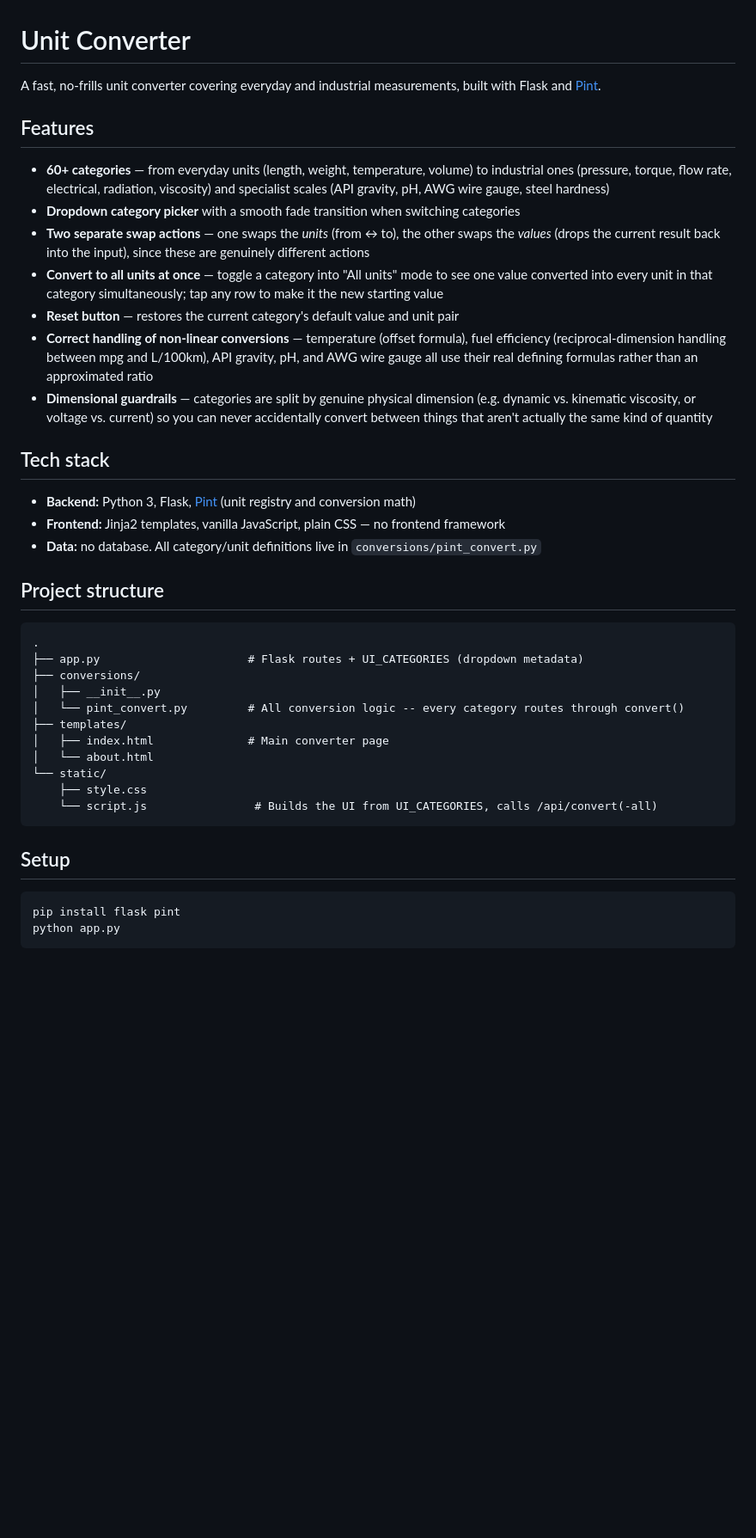
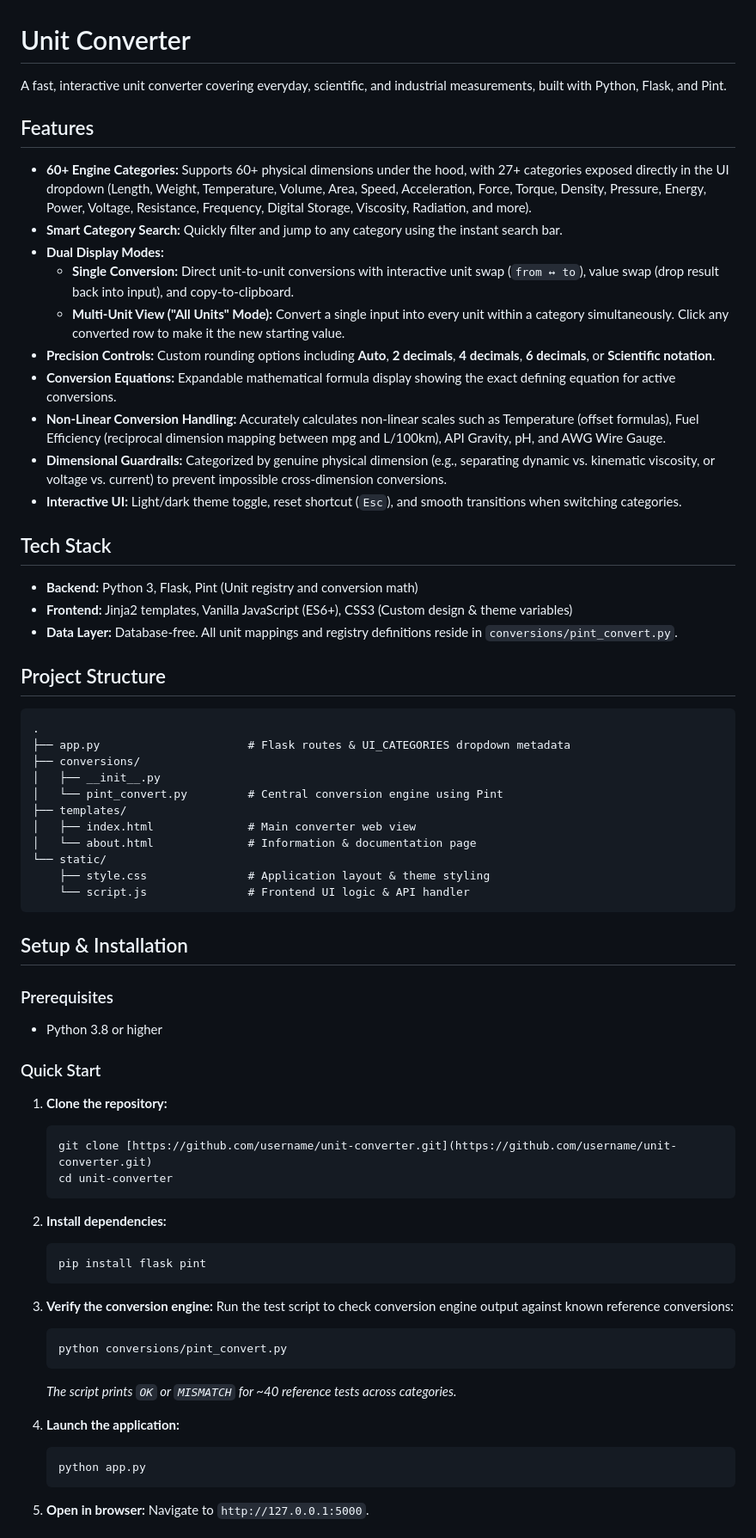
Before and after one commit to chetan3798/unit-conversion, a Markdown page: README.md, the part around one of its changes. Shown at 86% size. Rendered like a GitHub page; blank space fills up the shorter version.

````diff
--- a/README.md
+++ b/README.md
@@ -1,41 +1,73 @@
 # Unit Converter
 
-A fast, no-frills unit converter covering everyday and industrial measurements, built with Flask and [Pint](https://pint.readthedocs.io).
+A fast, interactive unit converter covering everyday, scientific, and industrial measurements, built with Python, Flask, and Pint.
 
 ## Features
 
-- **60+ categories** — from everyday units (length, weight, temperature, volume) to industrial ones (pressure, torque, flow rate, electrical, radiation, viscosity) and specialist scales (API gravity, pH, AWG wire gauge, steel hardness)
-- **Dropdown category picker** with a smooth fade transition when switching categories
-- **Two separate swap actions** — one swaps the *units* (from ↔ to), the other swaps the *values* (drops the current result back into the input), since these are genuinely different actions
-- **Convert to all units at once** — toggle a category into "All units" mode to see one value converted into every unit in that category simultaneously; tap any row to make it the new starting value
-- **Reset button** — restores the current category's default value and unit pair
-- **Correct handling of non-linear conversions** — temperature (offset formula), fuel efficiency (reciprocal-dimension handling between mpg and L/100km), API gravity, pH, and AWG wire gauge all use their real defining formulas rather than an approximated ratio
-- **Dimensional guardrails** — categories are split by genuine physical dimension (e.g. dynamic vs. kinematic viscosity, or voltage vs. current) so you can never accidentally convert between things that aren't actually the same kind of quantity
+* **60+ Engine Categories:** Supports 60+ physical dimensions under the hood, with 27+ categories exposed directly in the UI dropdown (Length, Weight, Temperature, Volume, Area, Speed, Acceleration, Force, Torque, Density, Pressure, Energy, Power, Voltage, Resistance, Frequency, Digital Storage, Viscosity, Radiation, and more).
+* **Smart Category Search:** Quickly filter and jump to any category using the instant search bar.
+* **Dual Display Modes:**
+  * **Single Conversion:** Direct unit-to-unit conversions with interactive unit swap (`from ↔ to`), value swap (drop result back into input), and copy-to-clipboard.
+  * **Multi-Unit View ("All Units" Mode):** Convert a single input into every unit within a category simultaneously. Click any converted row to make it the new starting value.
+* **Precision Controls:** Custom rounding options including **Auto**, **2 decimals**, **4 decimals**, **6 decimals**, or **Scientific notation**.
+* **Conversion Equations:** Expandable mathematical formula display showing the exact defining equation for active conversions.
+* **Non-Linear Conversion Handling:** Accurately calculates non-linear scales such as Temperature (offset formulas), Fuel Efficiency (reciprocal dimension mapping between mpg and L/100km), API Gravity, pH, and AWG Wire Gauge.
+* **Dimensional Guardrails:** Categorized by genuine physical dimension (e.g., separating dynamic vs. kinematic viscosity, or voltage vs. current) to prevent impossible cross-dimension conversions.
+* **Interactive UI:** Light/dark theme toggle, reset shortcut (`Esc`), and smooth transitions when switching categories.
 
-## Tech stack
+## Tech Stack
 
-- **Backend:** Python 3, Flask, [Pint](https://pint.readthedocs.io) (unit registry and conversion math)
-- **Frontend:** Jinja2 templates, vanilla JavaScript, plain CSS — no frontend framework
-- **Data:** no database. All category/unit definitions live in `conversions/pint_convert.py`
+* **Backend:** Python 3, Flask, Pint (Unit registry and conversion math)
+* **Frontend:** Jinja2 templates, Vanilla JavaScript (ES6+), CSS3 (Custom design & theme variables)
+* **Data Layer:** Database-free. All unit mappings and registry definitions reside in `conversions/pint_convert.py`.
 
-## Project structure
+## Project Structure
 
-```
+```text
 .
-├── app.py                      # Flask routes + UI_CATEGORIES (dropdown metadata)
+├── app.py                      # Flask routes & UI_CATEGORIES dropdown metadata
 ├── conversions/
 │   ├── __init__.py
-│   └── pint_convert.py         # All conversion logic -- every category routes through convert()
+│   └── pint_convert.py         # Central conversion engine using Pint
 ├── templates/
-│   ├── index.html              # Main converter page
-│   └── about.html
+│   ├── index.html              # Main converter web view
+│   └── about.html              # Information & documentation page
 └── static/
-    ├── style.css
-    └── script.js                # Builds the UI from UI_CATEGORIES, calls /api/convert(-all)
+    ├── style.css               # Application layout & theme styling
+    └── script.js               # Frontend UI logic & API handler
 ```
 
-## Setup
+## Setup & Installation
 
-```bash
-pip install flask pint
-python app.py
+### Prerequisites
+
+* Python 3.8 or higher
+
+### Quick Start
+
+1. **Clone the repository:**
+   ```bash
+   git clone [https://github.com/username/unit-converter.git](https://github.com/username/unit-converter.git)
+   cd unit-converter
+   ```
+
+2. **Install dependencies:**
+   ```bash
+   pip install flask pint
+   ```
+
+3. **Verify the conversion engine:**
+   Run the test script to check conversion engine output against known reference conversions:
+   ```bash
+   python conversions/pint_convert.py
+   ```
+   *The script prints `OK` or `MISMATCH` for ~40 reference tests across categories.*
+
+4. **Launch the application:**
+   ```bash
+   python app.py
+   ```
+
+5. **Open in browser:**
+   Navigate to `http://127.0.0.1:5000`.
+
````
Also changed, not shown: other parts of README.md (+53 -36 lines).
